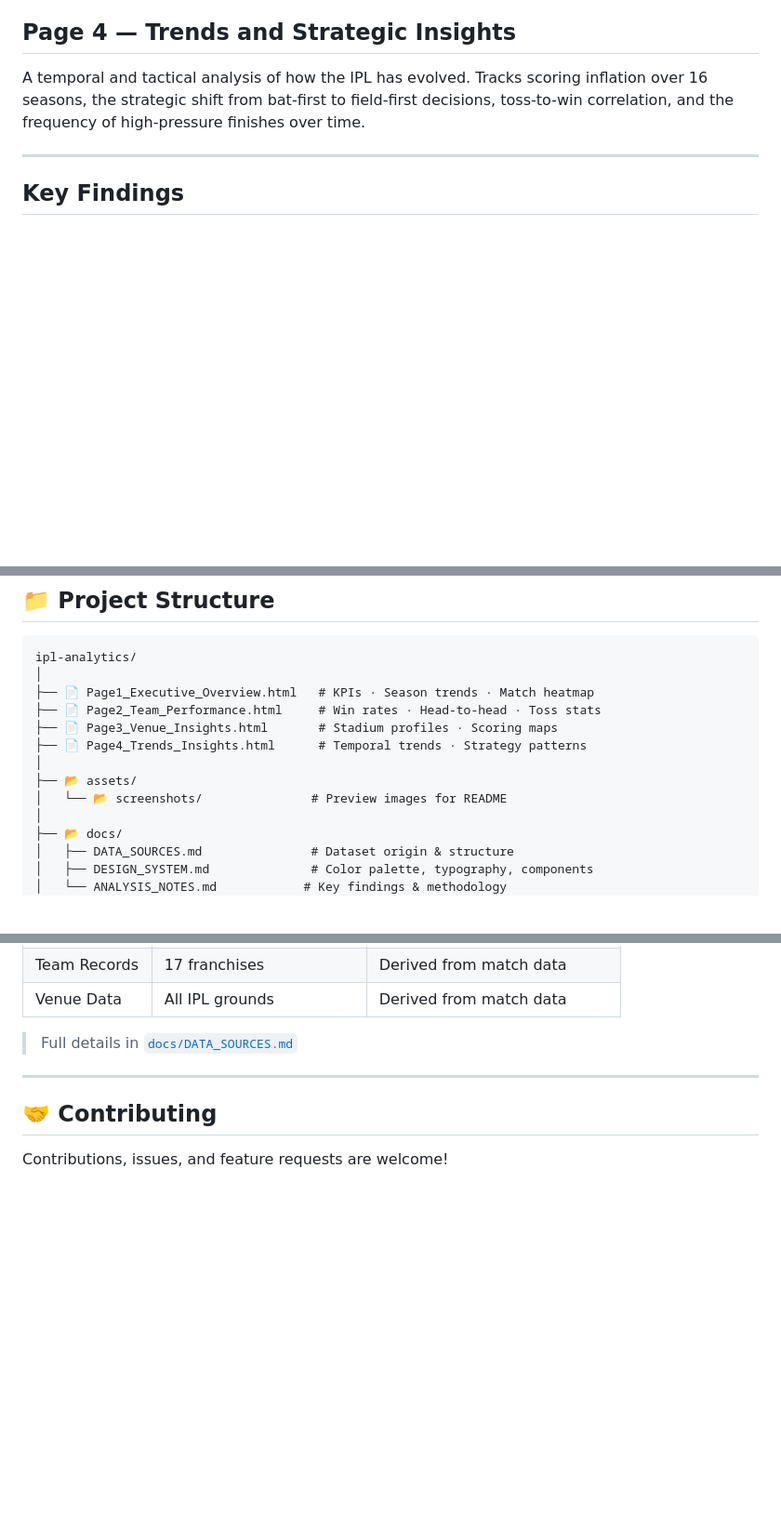
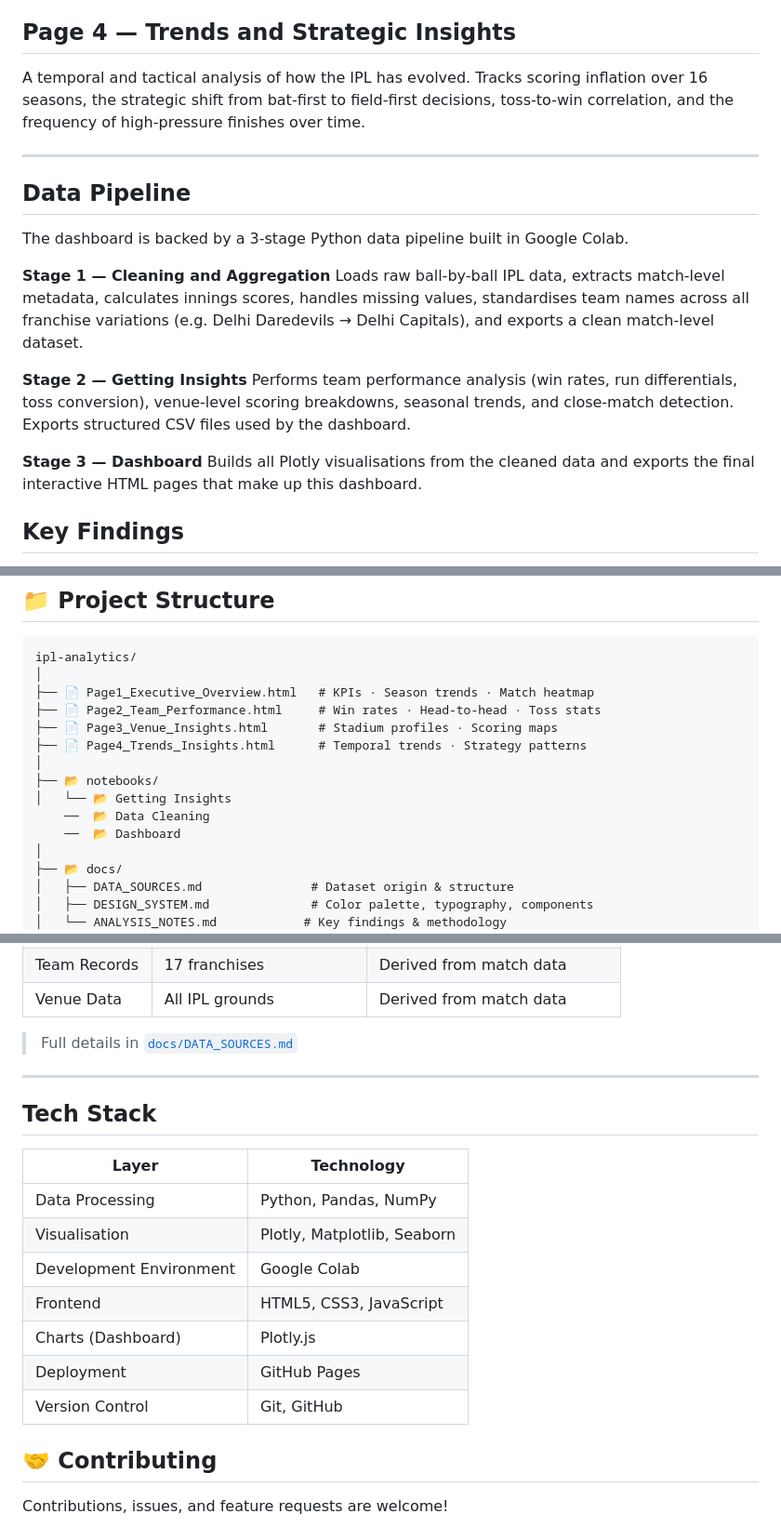
Before and after one commit to Prathee11/ipl_analytics, a Markdown page: README.md, 3 parts joined by grey strips. Shown at 93% size. GitHub-like rendering; blank space fills up the shorter version.

```diff
--- a/README.md
+++ b/README.md
@@ -26,6 +26,25 @@ A ground-by-ground breakdown of every IPL venue. Analyses average runs scored, t
 A temporal and tactical analysis of how the IPL has evolved. Tracks scoring inflation over 16 seasons, the strategic shift from bat-first to field-first decisions, toss-to-win correlation, and the frequency of high-pressure finishes over time.
 
 ---
+
+## Data Pipeline
+
+The dashboard is backed by a 3-stage Python data pipeline built in Google Colab.
+
+**Stage 1 — Cleaning and Aggregation**
+Loads raw ball-by-ball IPL data, extracts match-level metadata, calculates innings scores,
+handles missing values, standardises team names across all franchise variations
+(e.g. Delhi Daredevils → Delhi Capitals), and exports a clean match-level dataset.
+
+**Stage 2 — Getting Insights**
+Performs team performance analysis (win rates, run differentials, toss conversion),
+venue-level scoring breakdowns, seasonal trends, and close-match detection.
+Exports structured CSV files used by the dashboard.
+
+**Stage 3 — Dashboard**
+Builds all Plotly visualisations from the cleaned data and exports the final
+interactive HTML pages that make up this dashboard.
+
 ## Key Findings
 <div class="key-findings">
   <p>📈 <b>Scoring Surge:</b> Average runs per match increased by 71 runs (from 286 in 2009 to 357 in 2026), highlighting a clear shift toward aggressive batting.</p>
@@ -52,8 +71,10 @@ ipl-analytics/
 ├── 📄 Page3_Venue_Insights.html       # Stadium profiles · Scoring maps
 ├── 📄 Page4_Trends_Insights.html      # Temporal trends · Strategy patterns
 │
-├── 📂 assets/
-│   └── 📂 screenshots/               # Preview images for README
+├── 📂 notebooks/
+│   └── 📂 Getting Insights
+    ──  📂 Data Cleaning
+    ──  📂 Dashboard
 │
 ├── 📂 docs/
 │   ├── DATA_SOURCES.md               # Dataset origin & structure
@@ -109,6 +130,18 @@ Then visit `http://localhost:8000`
 > Full details in [`docs/DATA_SOURCES.md`](docs/DATA_SOURCES.md)
 
 ---
+## Tech Stack
+
+| Layer | Technology |
+|---|---|
+| Data Processing | Python, Pandas, NumPy |
+| Visualisation | Plotly, Matplotlib, Seaborn |
+| Development Environment | Google Colab |
+| Frontend | HTML5, CSS3, JavaScript |
+| Charts (Dashboard) | Plotly.js |
+| Deployment | GitHub Pages |
+| Version Control | Git, GitHub |
+
 
 ## 🤝 Contributing
 
```
